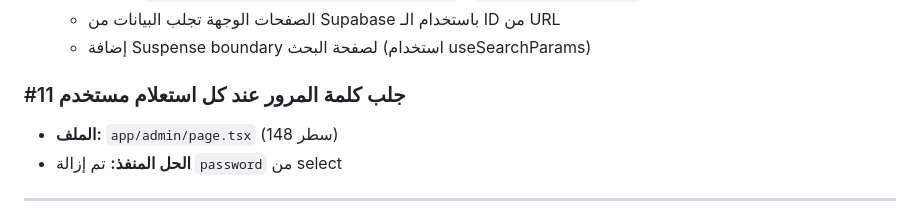
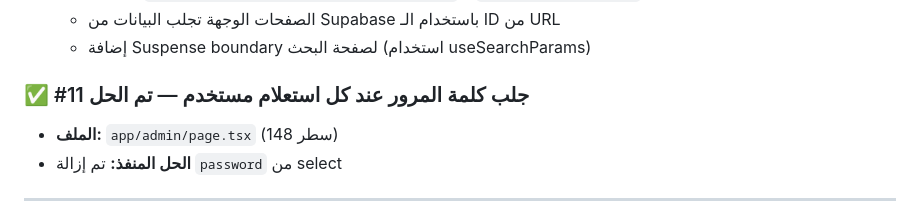
Before and after one commit to aliamer8144-commits/report, a Markdown page: ANALYSIS_REPORT.md, the part around the change. GitHub-like rendering.

Commit message:
docs: update analysis report with latest status (#11 solved)

```diff
--- a/ANALYSIS_REPORT.md
+++ b/ANALYSIS_REPORT.md
@@ -87,7 +87,7 @@
   - الصفحات الوجهة تجلب البيانات من Supabase باستخدام الـ ID من URL
   - إضافة Suspense boundary لصفحة البحث (استخدام useSearchParams)
 
-### #11 جلب كلمة المرور عند كل استعلام مستخدم
+### ✅ #11 جلب كلمة المرور عند كل استعلام مستخدم — تم الحل
 - **الملف:** `app/admin/page.tsx` (سطر 148)
 - **الحل المنفذ:** تم إزالة `password` من select
 
```
